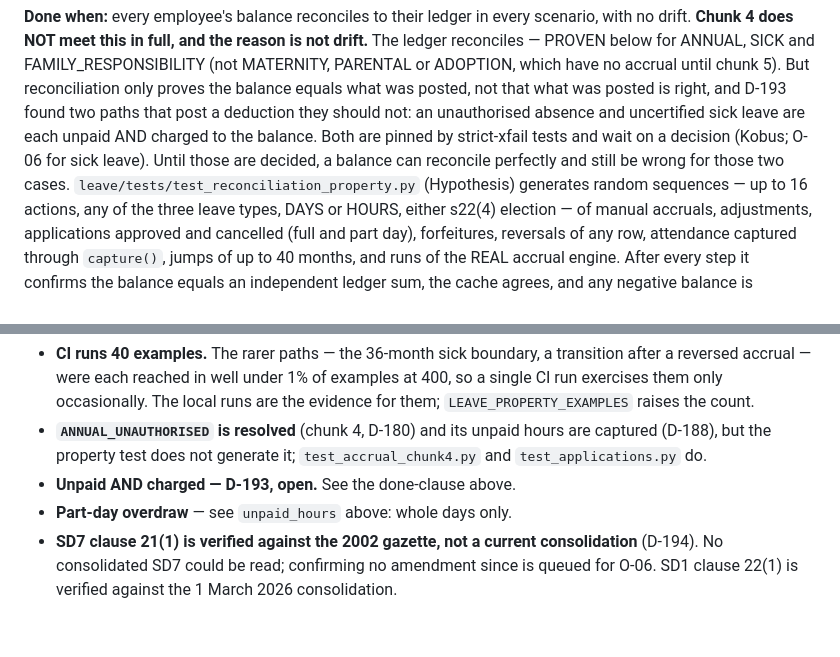
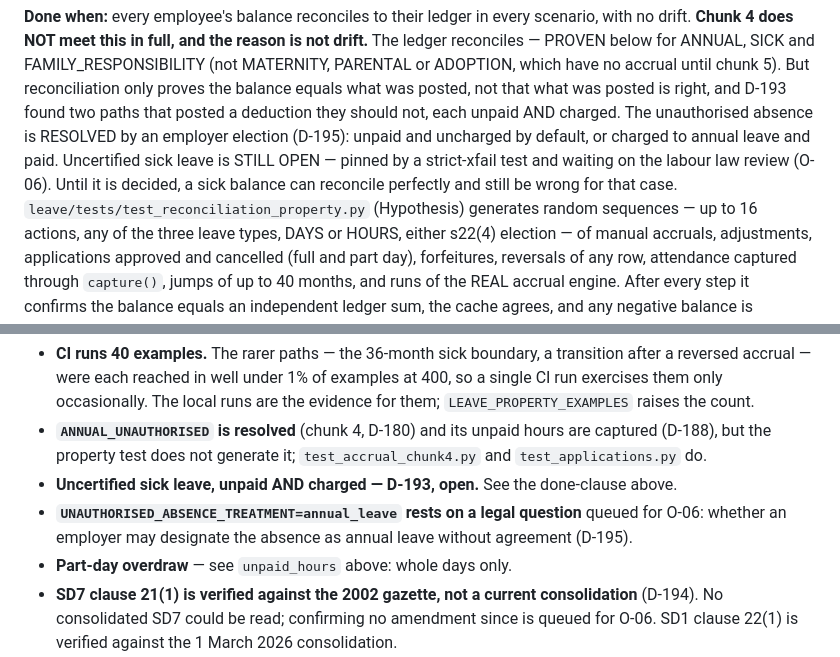
Before and after one commit to Kobusprimaxsa/LabourMax-HR, a Markdown page: docs/PHASES.md, 2 parts joined by grey strips. Drawn GitHub-style; blank space fills up the shorter version.

Commit message:
P6: CLAUDE.md and PHASES - unauthorised absence election, D-193 half resolved
Co-Authored-By: Claude Opus 5 (1M context) <noreply@anthropic.com>

```diff
--- a/docs/PHASES.md
+++ b/docs/PHASES.md
@@ -369,10 +369,11 @@ with no drift. **Chunk 4 does NOT meet this in full, and the reason is not drift
 ledger reconciles — PROVEN below for ANNUAL, SICK and FAMILY_RESPONSIBILITY (not MATERNITY,
 PARENTAL or ADOPTION, which have no accrual until chunk 5). But reconciliation only proves
 the balance equals what was posted, not that what was posted is right, and D-193 found two
-paths that post a deduction they should not: an unauthorised absence and uncertified sick
-leave are each unpaid AND charged to the balance. Both are pinned by strict-xfail tests
-and wait on a decision (Kobus; O-06 for sick leave). Until those are decided, a balance can
-reconcile perfectly and still be wrong for those two cases.
+paths that posted a deduction they should not, each unpaid AND charged. The unauthorised
+absence is RESOLVED by an employer election (D-195): unpaid and uncharged by default, or
+charged to annual leave and paid. Uncertified sick leave is STILL OPEN — pinned by a
+strict-xfail test and waiting on the labour law review (O-06). Until it is decided, a sick
+balance can reconcile perfectly and still be wrong for that case.
 `leave/tests/test_reconciliation_property.py` (Hypothesis) generates random sequences — up
 to 16 actions, any of the three leave types, DAYS or HOURS, either s22(4) election — of
 manual accruals, adjustments, applications approved and cancelled (full and part day),
@@ -409,7 +410,8 @@ wrong the first time.
 - **`ANNUAL_UNAUTHORISED` is resolved** (chunk 4, D-180) and its unpaid hours are captured
   (D-188), but the property test does not generate it; `test_accrual_chunk4.py` and
   `test_applications.py` do.
-- **Unpaid AND charged — D-193, open.** See the done-clause above.
+- **Uncertified sick leave, unpaid AND charged — D-193, open.** See the done-clause above.
+- **`UNAUTHORISED_ABSENCE_TREATMENT=annual_leave` rests on a legal question** queued for O-06: whether an employer may designate the absence as annual leave without agreement (D-195).
 - **Part-day overdraw** — see `unpaid_hours` above: whole days only.
 - **SD7 clause 21(1) is verified against the 2002 gazette, not a current consolidation**
   (D-194). No consolidated SD7 could be read; confirming no amendment since is queued for
```
Also changed, not shown: CLAUDE.md (+4 -4 lines).
